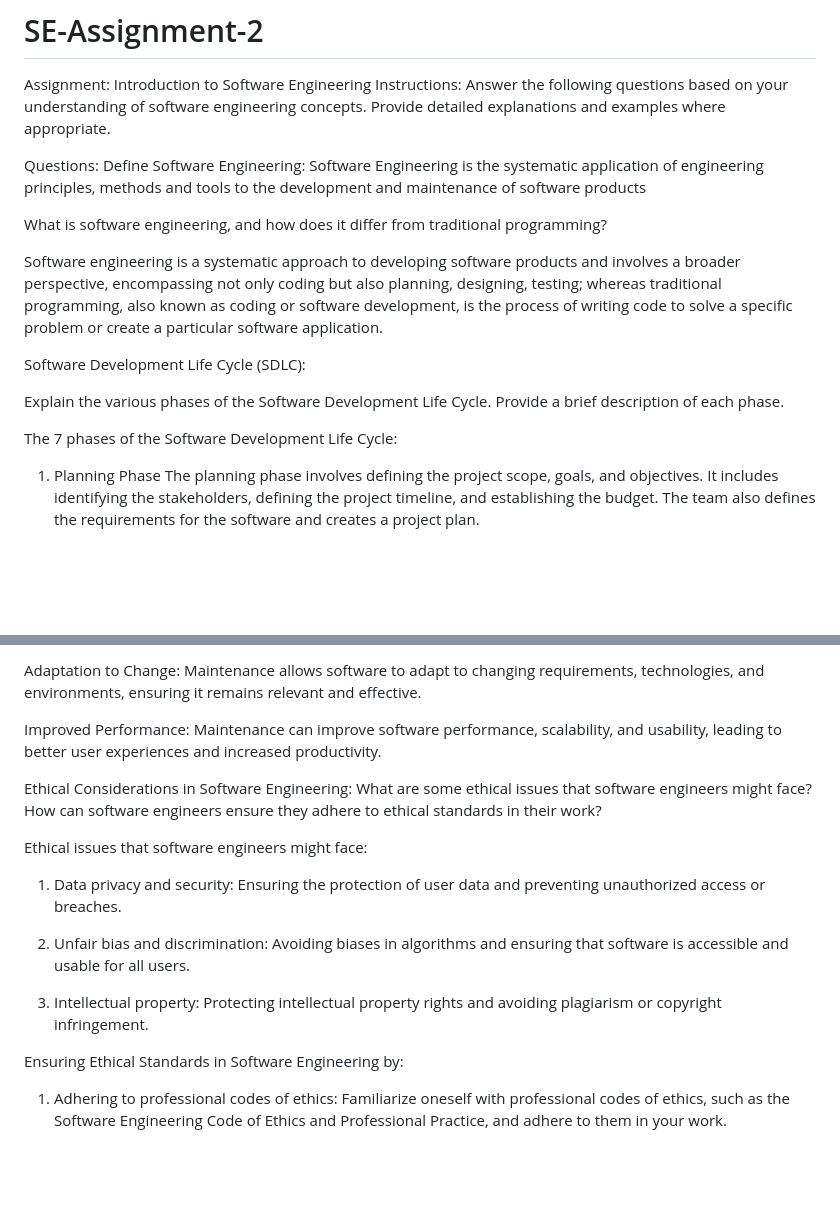
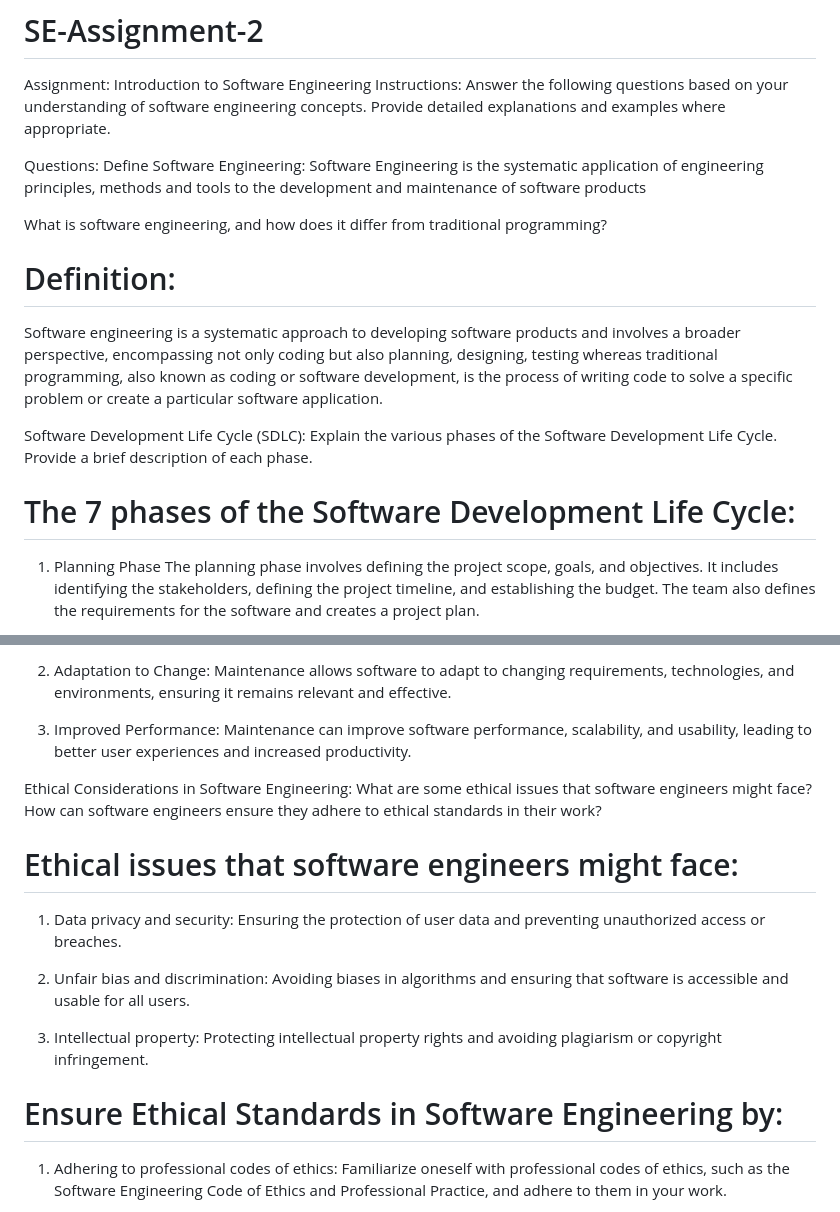
Before and after one commit to Powerlearnproject/se-assignment-2-introduction-to-software-engineering-circuit682, a Markdown page: README.md, 2 parts joined by grey strips. GitHub-like rendering; blank space fills up the shorter version.

```diff
--- a/README.md
+++ b/README.md
@@ -11,16 +11,15 @@ Software Engineering is the systematic application of engineering principles, me
 
 
 What is software engineering, and how does it differ from traditional programming?
-
-Software engineering is a systematic approach to developing software products and involves a broader perspective, encompassing not only coding but also planning, designing, testing;
-whereas traditional programming, also known as coding or software development, is the process of writing code to solve a specific problem or create a particular software application.
+# Definition:
+Software engineering is a systematic approach to developing software products and involves a broader perspective, encompassing not only coding but also planning, designing, testing whereas
+traditional programming, also known as coding or software development, is the process of writing code to solve a specific problem or create a particular software application.
 
 
 Software Development Life Cycle (SDLC):
-
 Explain the various phases of the Software Development Life Cycle. Provide a brief description of each phase.
 
-The 7 phases of the Software Development Life Cycle:
+# The 7 phases of the Software Development Life Cycle:
 
 1. Planning Phase The planning phase involves defining the project scope, goals, and objectives. It includes identifying the stakeholders, defining the project timeline, and establishing the budget. The team also defines the requirements for the software and creates a project plan.
 
@@ -149,12 +146,12 @@ Error Correction: Maintenance ensures that errors and bugs are identified and fi
 
-Adaptation to Change: Maintenance allows software to adapt to changing requirements, technologies, and environments, ensuring it remains relevant and effective.
+2. Adaptation to Change: Maintenance allows software to adapt to changing requirements, technologies, and environments, ensuring it remains relevant and effective.
 
-Improved Performance: Maintenance can improve software performance, scalability, and usability, leading to better user experiences and increased productivity.
+3. Improved Performance: Maintenance can improve software performance, scalability, and usability, leading to better user experiences and increased productivity.
 
 Ethical Considerations in Software Engineering:
 What are some ethical issues that software engineers might face? How can software engineers ensure they adhere to ethical standards in their work?
 
-Ethical issues that software engineers might face:
+# Ethical issues that software engineers might face:
 
 1. Data privacy and security: Ensuring the protection of user data and preventing unauthorized access or breaches.
 
@@ -162,7 +159,7 @@ Ethical issues that software engineers might face:
 
 3. Intellectual property: Protecting intellectual property rights and avoiding plagiarism or copyright infringement.
 
-Ensuring Ethical Standards in Software Engineering by:
+# Ensure Ethical Standards in Software Engineering by:
 1. Adhering to professional codes of ethics: Familiarize oneself with professional codes of ethics, such as the Software Engineering Code of Ethics and Professional Practice, and adhere to them in your work.
 
 2. Considering the impact of one's work: Thinking critically about the potential impact of your software on users, society, and the environment.
```
Also changed, not shown: other parts of README.md (+39 -41 lines).
